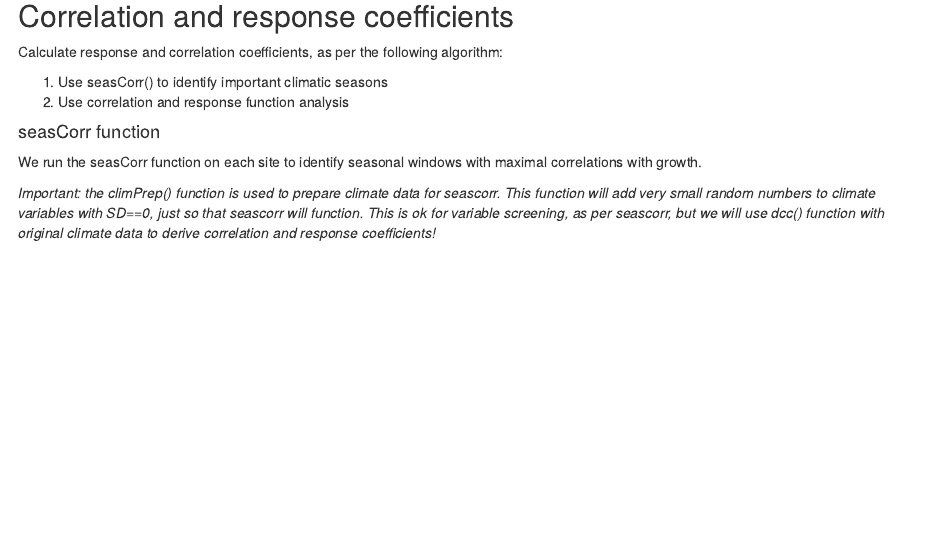
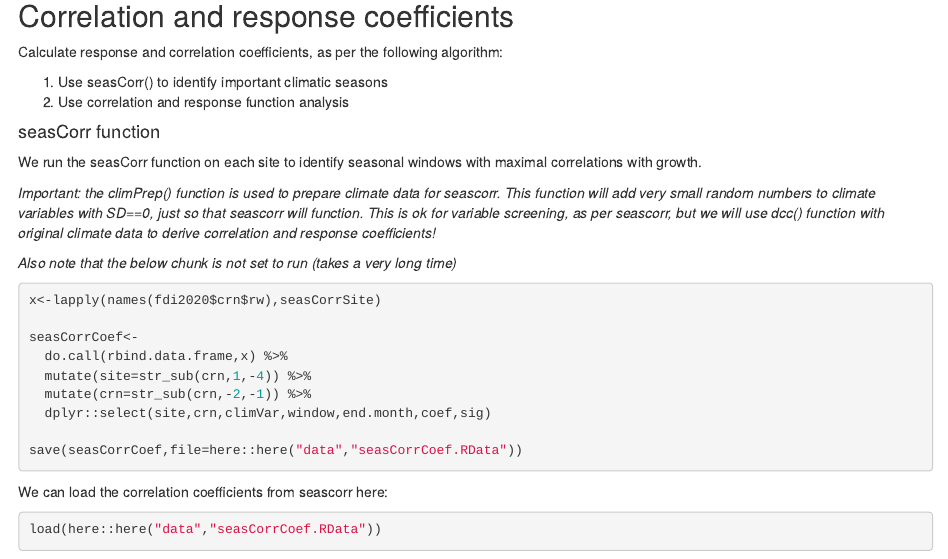
Before and after one commit to hgriesbauer/fdi-drought-RemSense, an R Markdown document (manuscript/Manuscript1.Rmd): the page in a window 1100 px wide, from 8830 px down. Rendered offline with R 4.5, knitr and Pandoc, with nearby package versions; some code elsewhere in the file could not run offline.

Commit message:
generate seasCorr correlation coefficients for 33 fdi sites

````diff
--- a/manuscript/Manuscript1.Rmd
+++ b/manuscript/Manuscript1.Rmd
@@ -281,10 +281,25 @@ We run the seasCorr function on each site to identify seasonal windows with maxi
 
 *Important: the climPrep() function is used to prepare climate data for seascorr.  This function will add very small random numbers to climate variables with SD==0, just so that seascorr will function.  This is ok for variable screening, as per seascorr, but we will use dcc() function with original climate data to derive correlation and response coefficients!*
 
+*Also note that the below chunk is not set to run (takes a very long time)*
+
+```{r eval=FALSE}
+
+x<-lapply(names(fdi2020$crn$rw),seasCorrSite)
+
+seasCorrCoef<-
+  do.call(rbind.data.frame,x) %>%
+  mutate(site=str_sub(crn,1,-4)) %>%
+  mutate(crn=str_sub(crn,-2,-1)) %>%
+  dplyr::select(site,crn,climVar,window,end.month,coef,sig)
+
+save(seasCorrCoef,file=here::here("data","seasCorrCoef.RData"))
+
+```
+
+We can load the correlation coefficients from seascorr here:
 ```{r}
 
-
-
-
+load(here::here("data","seasCorrCoef.RData"))
 
 ```
````
Also changed, not shown: R/seasCorrSite.R (+9 -18 lines), data/seasCorrCoef.RData (added).
